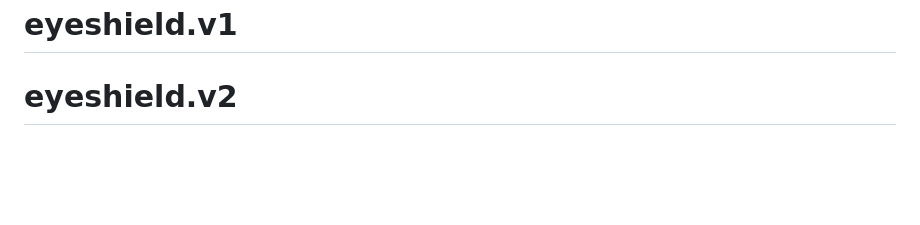
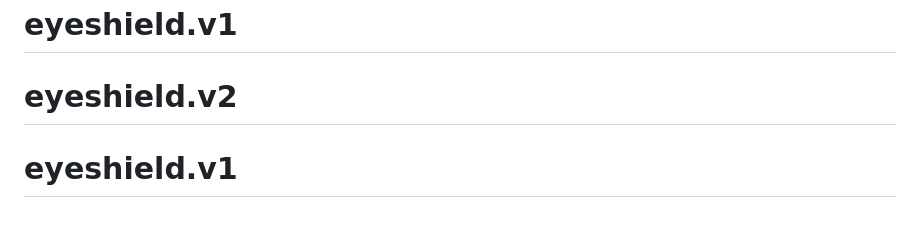
Before and after one commit to cyberniv/eyeshield.v1, a Markdown page: README.md, the part around the change. Drawn GitHub-style; blank space fills up the shorter version.

```diff
--- a/README.md
+++ b/README.md
@@ -401,3 +401,4 @@ val scanState: LiveData<ScanState>  // Observable
 # eyeshield.v1
 # eyeshield.v1
 # eyeshield.v2
+# eyeshield.v1
```
